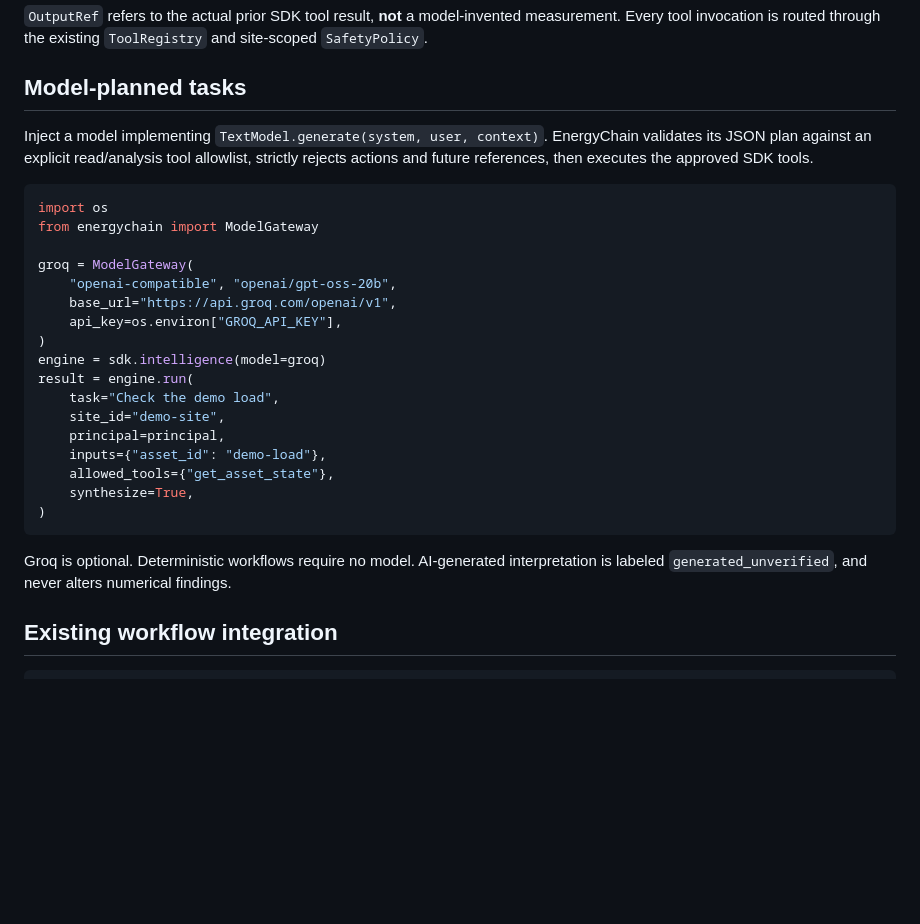
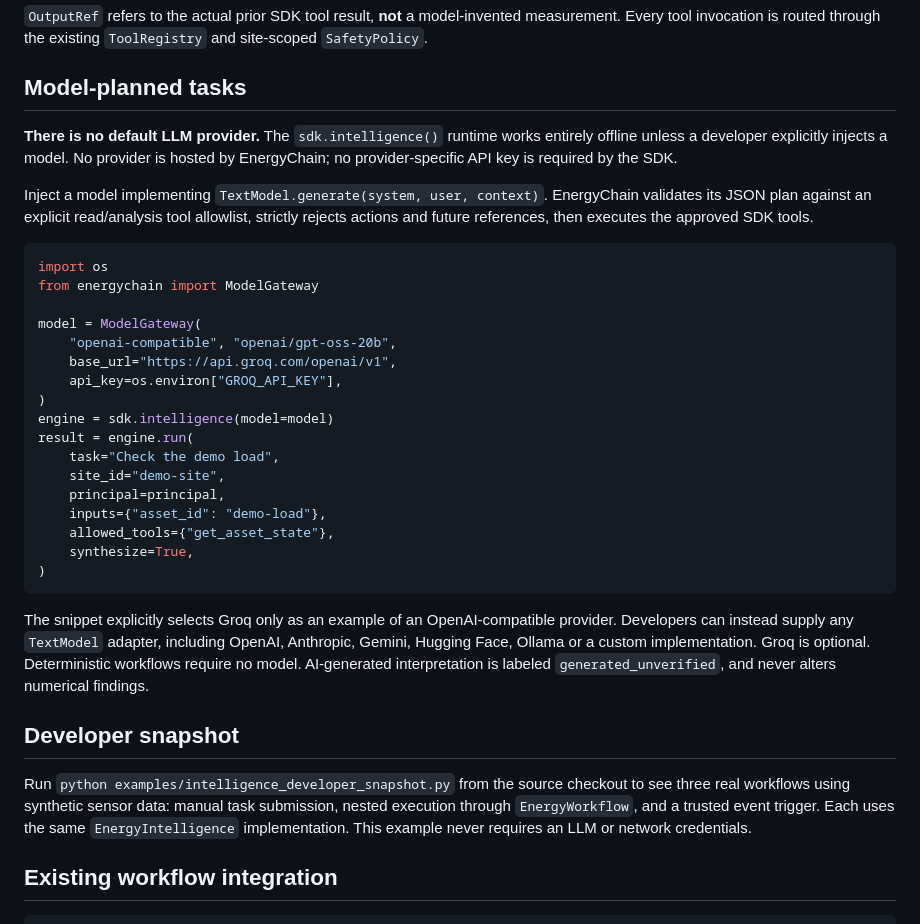
Before and after one commit to energychainai/energychain, a Markdown page: docs/intelligence-runtime.md, the part around the change. Rendered like a GitHub page; blank space fills up the shorter version.

Commit message:
docs(intelligence): make no-default-model policy explicit and explain offline snapshot

````diff
--- a/docs/intelligence-runtime.md
+++ b/docs/intelligence-runtime.md
@@ -38,18 +38,22 @@ print(format_console(report))
 
 ## Model-planned tasks
 
+**There is no default LLM provider.** The `sdk.intelligence()` runtime works entirely
+offline unless a developer explicitly injects a model. No provider is hosted by EnergyChain;
+no provider-specific API key is required by the SDK.
+
 Inject a model implementing `TextModel.generate(system, user, context)`. EnergyChain validates its JSON plan against an explicit read/analysis tool allowlist, strictly rejects actions and future references, then executes the approved SDK tools.
 
 ```python
 import os
 from energychain import ModelGateway
 
-groq = ModelGateway(
+model = ModelGateway(
     "openai-compatible", "openai/gpt-oss-20b",
     base_url="https://api.groq.com/openai/v1",
     api_key=os.environ["GROQ_API_KEY"],
 )
-engine = sdk.intelligence(model=groq)
+engine = sdk.intelligence(model=model)
 result = engine.run(
     task="Check the demo load",
     site_id="demo-site",
@@ -60,7 +64,15 @@ result = engine.run(
 )
 ```
 
-Groq is optional. Deterministic workflows require no model. AI-generated interpretation is labeled `generated_unverified`, and never alters numerical findings.
+The snippet explicitly selects Groq only as an example of an OpenAI-compatible provider. Developers can instead supply any `TextModel` adapter, including OpenAI, Anthropic, Gemini, Hugging Face, Ollama or a custom implementation. Groq is optional. Deterministic workflows require no model. AI-generated interpretation is labeled `generated_unverified`, and never alters numerical findings.
+
+## Developer snapshot
+
+Run `python examples/intelligence_developer_snapshot.py` from the source checkout
+to see three real workflows using synthetic sensor data: manual task submission,
+nested execution through `EnergyWorkflow`, and a trusted event trigger. Each uses
+the same `EnergyIntelligence` implementation. This example never requires an LLM
+or network credentials.
 
 ## Existing workflow integration
 
````
